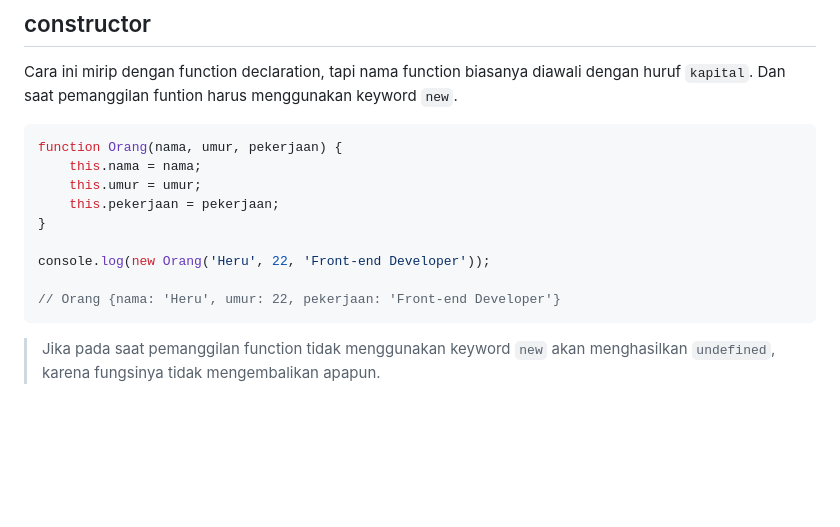
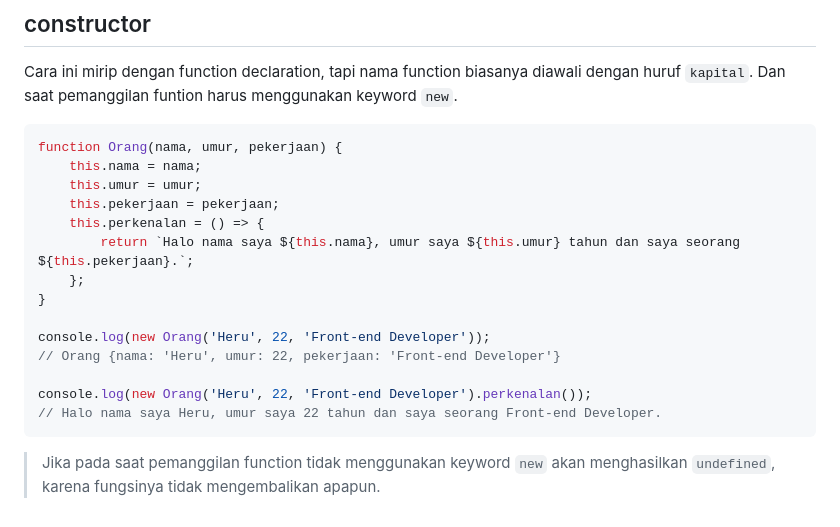
Before and after one commit to HeruAzyy/JavaScript, a Markdown page: JS-Materi/object/README.md, the part around the change. Drawn GitHub-style; blank space fills up the shorter version.

Commit message:
Update: materi object (constructor function)

````diff
--- a/JS-Materi/object/README.md
+++ b/JS-Materi/object/README.md
@@ -91,11 +91,16 @@ function Orang(nama, umur, pekerjaan) {
 	this.nama = nama;
 	this.umur = umur;
 	this.pekerjaan = pekerjaan;
+	this.perkenalan = () => {
+		return `Halo nama saya ${this.nama}, umur saya ${this.umur} tahun dan saya seorang ${this.pekerjaan}.`;
+	};
 }
 
 console.log(new Orang('Heru', 22, 'Front-end Developer'));
+// Orang {nama: 'Heru', umur: 22, pekerjaan: 'Front-end Developer'}
 
-// Orang {nama: 'Heru', umur: 22, pekerjaan: 'Front-end Developer'}
+console.log(new Orang('Heru', 22, 'Front-end Developer').perkenalan());
+// Halo nama saya Heru, umur saya 22 tahun dan saya seorang Front-end Developer.
 ```
 
 > Jika pada saat pemanggilan function tidak menggunakan keyword `new` akan menghasilkan `undefined`, karena fungsinya tidak mengembalikan apapun.
````
